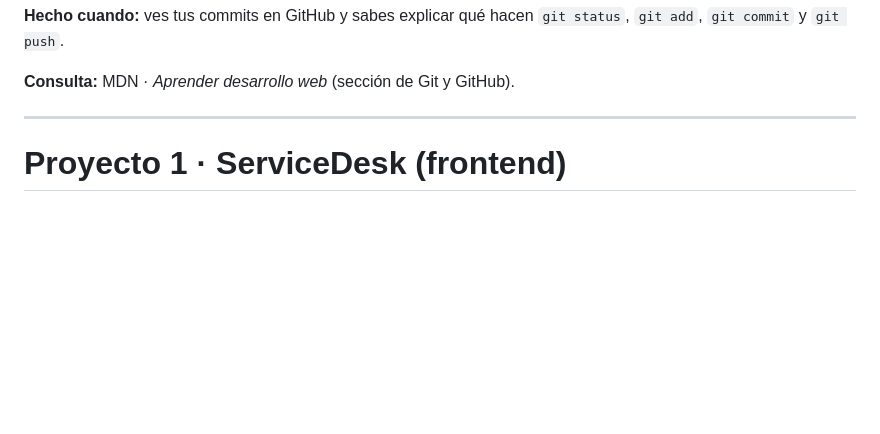
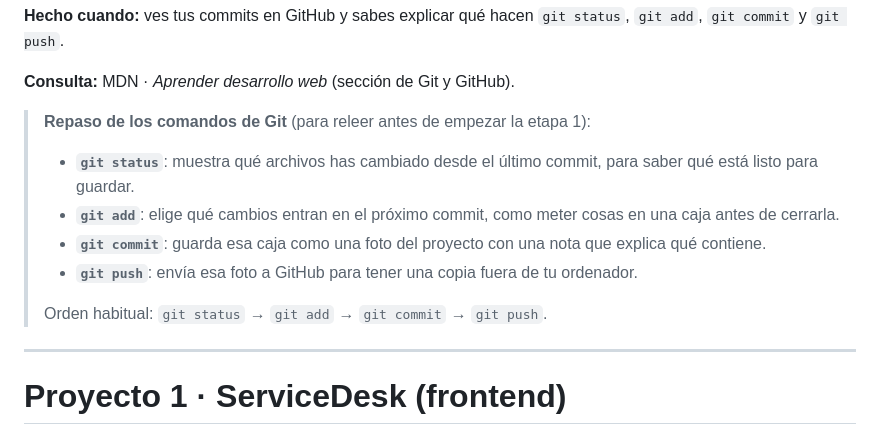
Before and after one commit to Sergio1994-bde/servicedesk, a Markdown page: HOJA_DE_RUTA.md, the part around the change. GitHub-like rendering; blank space fills up the shorter version.

Commit message:
Añadir repaso de los comandos de Git a la etapa 0

```diff
--- a/HOJA_DE_RUTA.md
+++ b/HOJA_DE_RUTA.md
@@ -60,6 +60,14 @@ Ya existe un primer commit con `index.html` y varios archivos vacíos. Antes de
 **Hecho cuando:** ves tus commits en GitHub y sabes explicar qué hacen `git status`, `git add`, `git commit` y `git push`.
 
 **Consulta:** MDN · *Aprender desarrollo web* (sección de Git y GitHub).
+
+> **Repaso de los comandos de Git** (para releer antes de empezar la etapa 1):
+> - **`git status`**: muestra qué archivos has cambiado desde el último commit, para saber qué está listo para guardar.
+> - **`git add`**: elige qué cambios entran en el próximo commit, como meter cosas en una caja antes de cerrarla.
+> - **`git commit`**: guarda esa caja como una foto del proyecto con una nota que explica qué contiene.
+> - **`git push`**: envía esa foto a GitHub para tener una copia fuera de tu ordenador.
+>
+> Orden habitual: `git status` → `git add` → `git commit` → `git push`.
 
 ---
 
```
